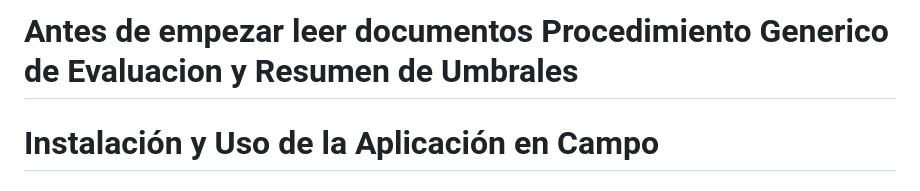
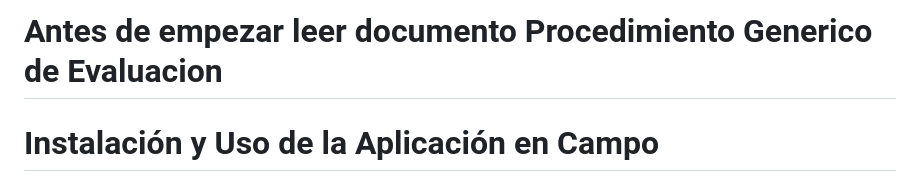
Before and after one commit to asoto59g/Monitoreo_arroz, a Markdown page: README.md, the part around the change. GitHub-like rendering.

```diff
--- a/README.md
+++ b/README.md
@@ -1,4 +1,4 @@
-# Antes de empezar leer documentos Procedimiento Generico de Evaluacion y Resumen de Umbrales
+# Antes de empezar leer documento Procedimiento Generico de Evaluacion
 
 
 
```
